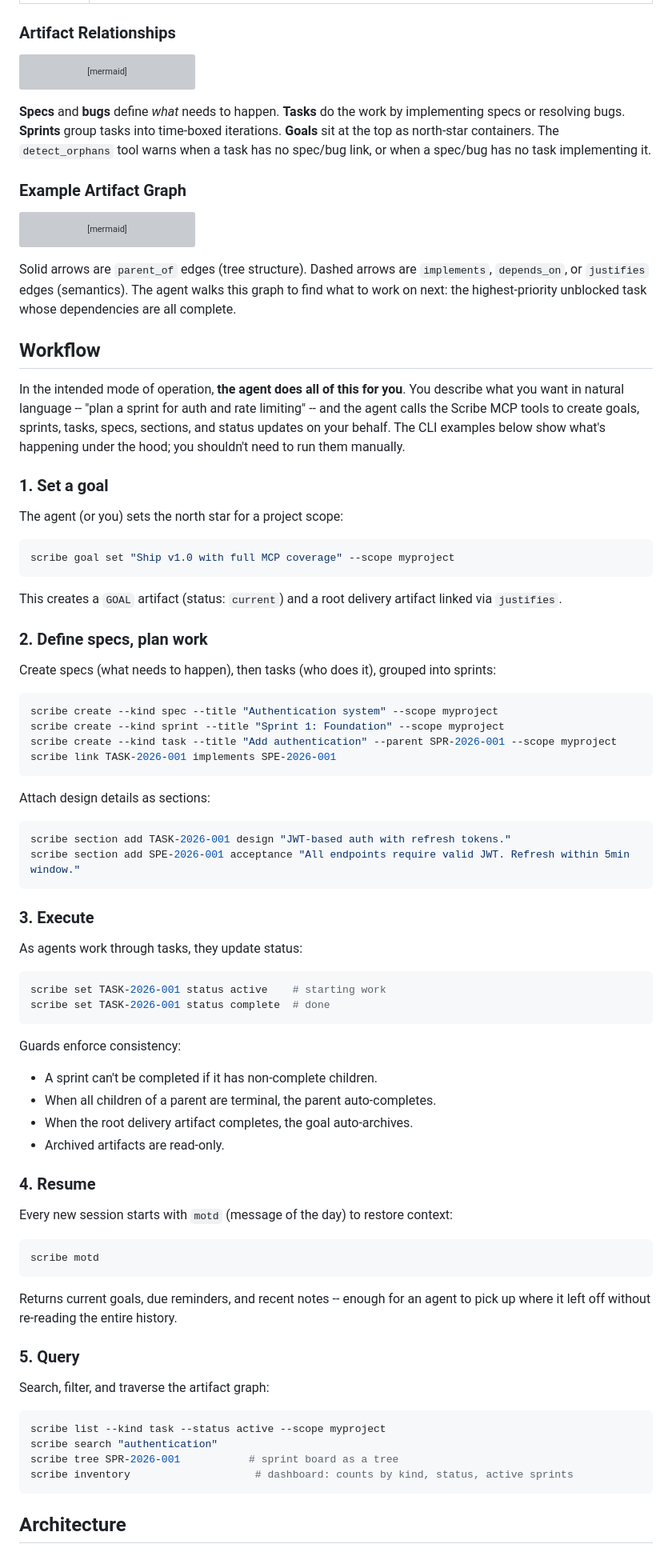
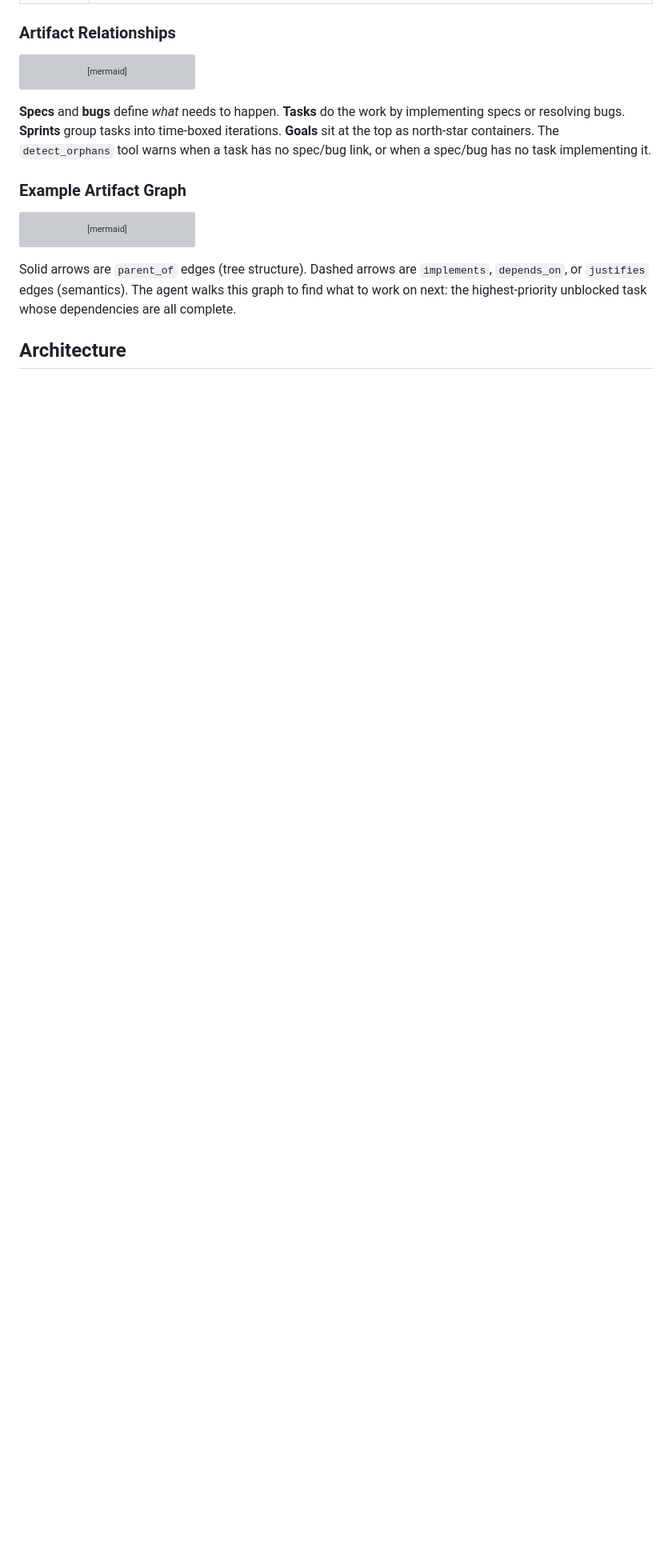
Before and after one commit to dpopsuev/scribe, a Markdown page: README.md, the part around one of its changes. Shown at 80% size. Rendered like a GitHub page; blank space fills up the shorter version; grey boxes are pictures that could not be loaded.

````diff
--- a/README.md
+++ b/README.md
@@ -142,73 +162,5 @@ graph TD
 
 Solid arrows are `parent_of` edges (tree structure). Dashed arrows are `implements`, `depends_on`, or `justifies` edges (semantics). The agent walks this graph to find what to work on next: the highest-priority unblocked task whose dependencies are all complete.
 
-## Workflow
-
-In the intended mode of operation, **the agent does all of this for you**. You describe what you want in natural language -- "plan a sprint for auth and rate limiting" -- and the agent calls the Scribe MCP tools to create goals, sprints, tasks, specs, sections, and status updates on your behalf. The CLI examples below show what's happening under the hood; you shouldn't need to run them manually.
-
-### 1. Set a goal
-
-The agent (or you) sets the north star for a project scope:
-
-```bash
-scribe goal set "Ship v1.0 with full MCP coverage" --scope myproject
-```
-
-This creates a `GOAL` artifact (status: `current`) and a root delivery artifact linked via `justifies`.
-
-### 2. Define specs, plan work
-
-Create specs (what needs to happen), then tasks (who does it), grouped into sprints:
-
-```bash
-scribe create --kind spec --title "Authentication system" --scope myproject
-scribe create --kind sprint --title "Sprint 1: Foundation" --scope myproject
-scribe create --kind task --title "Add authentication" --parent SPR-2026-001 --scope myproject
-scribe link TASK-2026-001 implements SPE-2026-001
-```
-
-Attach design details as sections:
-
-```bash
-scribe section add TASK-2026-001 design "JWT-based auth with refresh tokens."
-scribe section add SPE-2026-001 acceptance "All endpoints require valid JWT. Refresh within 5min window."
-```
-
-### 3. Execute
-
-As agents work through tasks, they update status:
-
-```bash
-scribe set TASK-2026-001 status active    # starting work
-scribe set TASK-2026-001 status complete  # done
-```
-
-Guards enforce consistency:
-- A sprint can't be completed if it has non-complete children.
-- When all children of a parent are terminal, the parent auto-completes.
-- When the root delivery artifact completes, the goal auto-archives.
-- Archived artifacts are read-only.
-
-### 4. Resume
-
-Every new session starts with `motd` (message of the day) to restore context:
-
-```bash
-scribe motd
-```
-
-Returns current goals, due reminders, and recent notes -- enough for an agent to pick up where it left off without re-reading the entire history.
-
-### 5. Query
-
-Search, filter, and traverse the artifact graph:
-
-```bash
-scribe list --kind task --status active --scope myproject
-scribe search "authentication"
-scribe tree SPR-2026-001           # sprint board as a tree
-scribe inventory                    # dashboard: counts by kind, status, active sprints
-```
-
 ## Architecture
 
````
Also changed, not shown: other parts of README.md (+121 -133 lines).
